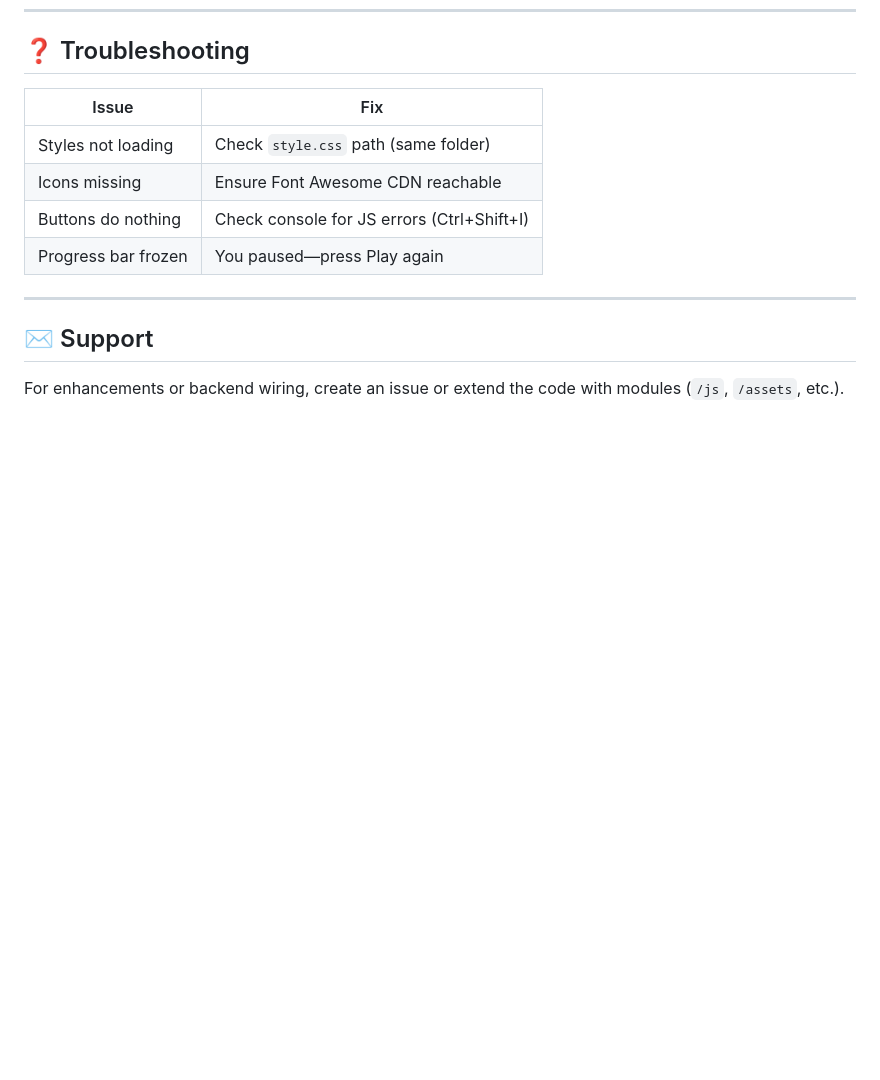
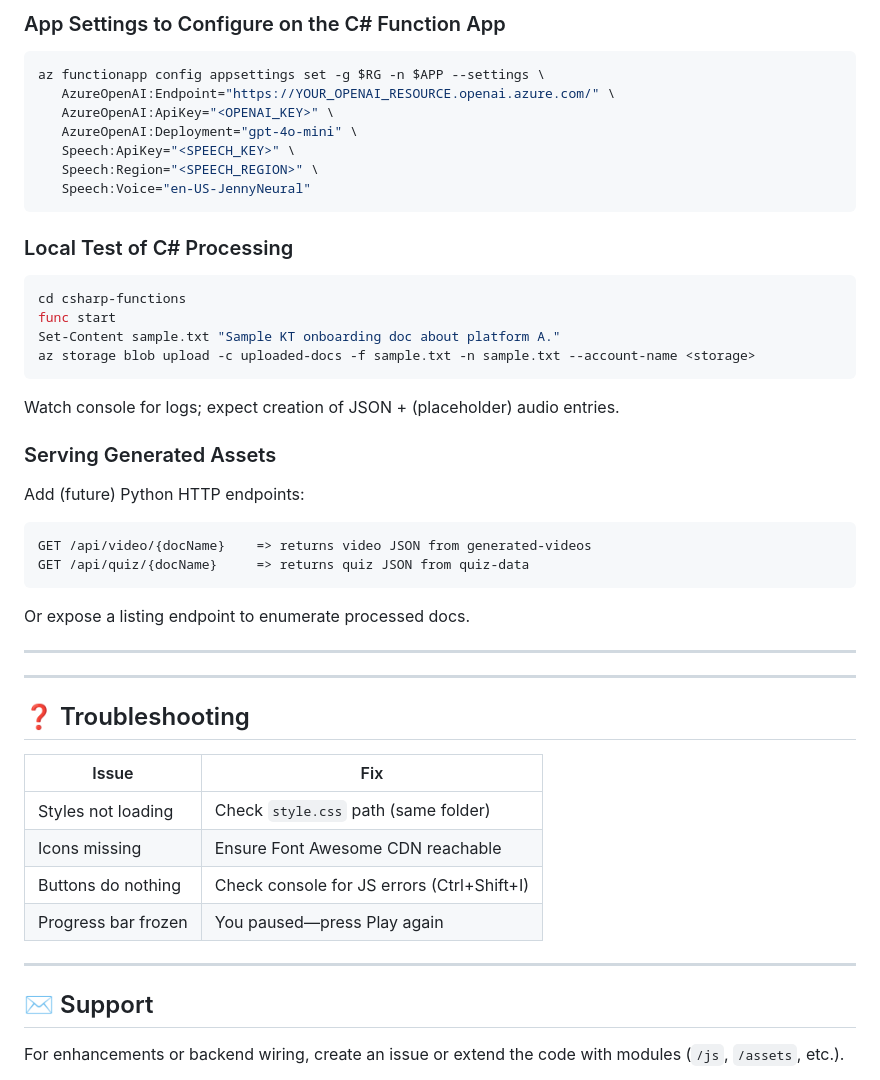
Before and after one commit to Ch-1979/kt-studio, a Markdown page: README.md, the part around one of its changes. Drawn GitHub-style; blank space fills up the shorter version.

````diff
--- a/README.md
+++ b/README.md
@@ -177,3 +236,34 @@ Then ensure the secret `AZURE_STATIC_WEB_APPS_API_TOKEN` exists (or recreate via
+### App Settings to Configure on the C# Function App
+```powershell
+az functionapp config appsettings set -g $RG -n $APP --settings \
+   AzureOpenAI:Endpoint="https://YOUR_OPENAI_RESOURCE.openai.azure.com/" \
+   AzureOpenAI:ApiKey="<OPENAI_KEY>" \
+   AzureOpenAI:Deployment="gpt-4o-mini" \
+   Speech:ApiKey="<SPEECH_KEY>" \
+   Speech:Region="<SPEECH_REGION>" \
+   Speech:Voice="en-US-JennyNeural"
+```
+
+### Local Test of C# Processing
+```powershell
+cd csharp-functions
+func start
+Set-Content sample.txt "Sample KT onboarding doc about platform A."
+az storage blob upload -c uploaded-docs -f sample.txt -n sample.txt --account-name <storage>
+```
+Watch console for logs; expect creation of JSON + (placeholder) audio entries.
+
+### Serving Generated Assets
+Add (future) Python HTTP endpoints:
+```
+GET /api/video/{docName}    => returns video JSON from generated-videos
+GET /api/quiz/{docName}     => returns quiz JSON from quiz-data
+```
+Or expose a listing endpoint to enumerate processed docs.
+
+---
+
+---
 ## ❓ Troubleshooting
 | Issue | Fix |
 |-------|-----|
````
Also changed, not shown: other parts of README.md (+59 -0 lines).
